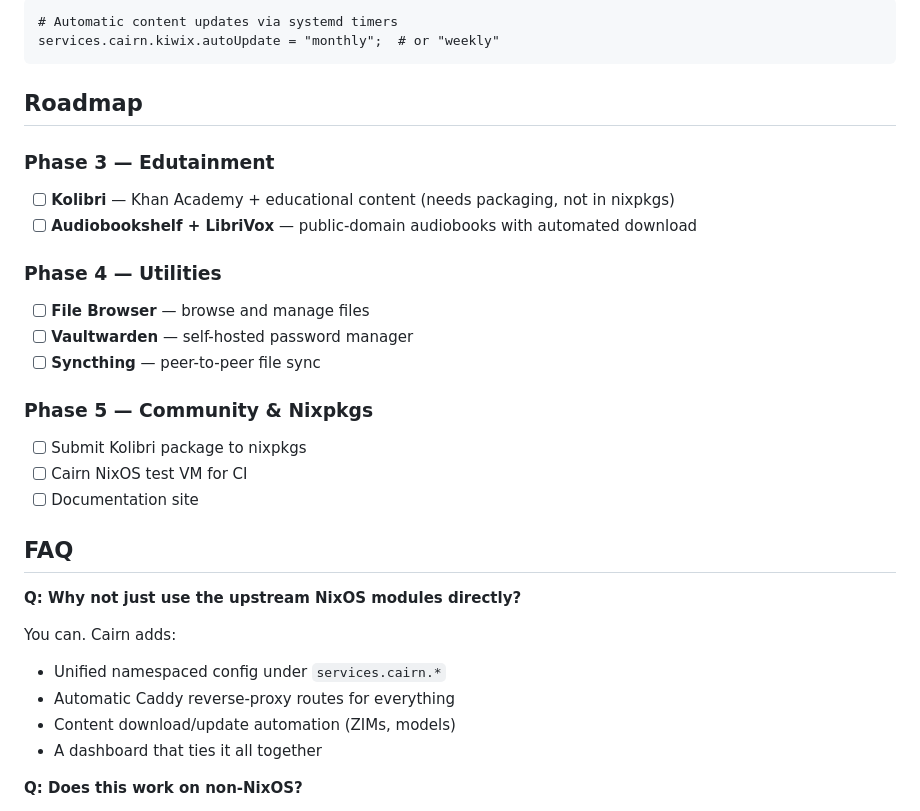
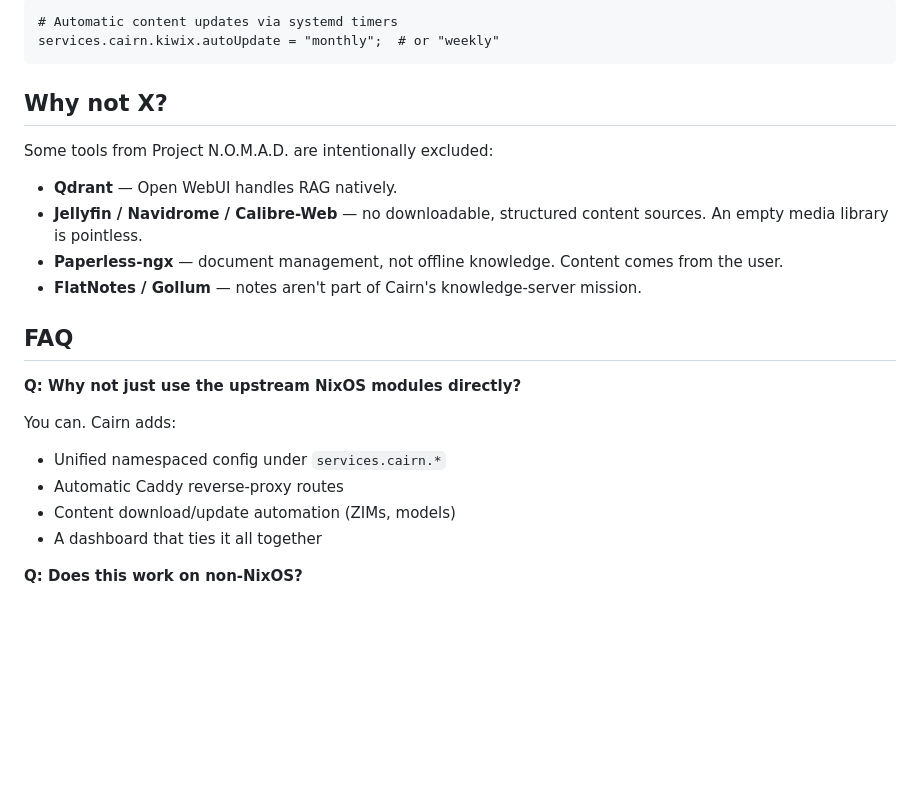
Before and after one commit to dbeley/cairn, a Markdown page: README.md, the part around one of its changes. Rendered like a GitHub page; blank space fills up the shorter version.

````diff
--- a/README.md
+++ b/README.md
@@ -150,21 +121,14 @@ Downloads are verified by SHA256 hash. Stale files (declared removed) are cleane
 services.cairn.kiwix.autoUpdate = "monthly";  # or "weekly"
 ```
 
-## Roadmap
+## Why not X?
 
-### Phase 3 — Edutainment
-- [ ] **Kolibri** — Khan Academy + educational content (needs packaging, not in nixpkgs)
-- [ ] **Audiobookshelf + LibriVox** — public-domain audiobooks with automated download
+Some tools from Project N.O.M.A.D. are intentionally excluded:
 
-### Phase 4 — Utilities
-- [ ] **File Browser** — browse and manage files
-- [ ] **Vaultwarden** — self-hosted password manager
-- [ ] **Syncthing** — peer-to-peer file sync
-
-### Phase 5 — Community & Nixpkgs
-- [ ] Submit Kolibri package to nixpkgs
-- [ ] Cairn NixOS test VM for CI
-- [ ] Documentation site
+- **Qdrant** — Open WebUI handles RAG natively.
+- **Jellyfin / Navidrome / Calibre-Web** — no downloadable, structured content sources. An empty media library is pointless.
+- **Paperless-ngx** — document management, not offline knowledge. Content comes from the user.
+- **FlatNotes / Gollum** — notes aren't part of Cairn's knowledge-server mission.
 
 ## FAQ
 
@@ -172,7 +136,7 @@ services.cairn.kiwix.autoUpdate = "monthly";  # or "weekly"
 
 You can. Cairn adds:
 - Unified namespaced config under `services.cairn.*`
-- Automatic Caddy reverse-proxy routes for everything
+- Automatic Caddy reverse-proxy routes
 - Content download/update automation (ZIMs, models)
 - A dashboard that ties it all together
 
````
Also changed, not shown: other parts of README.md (+10 -39 lines).
